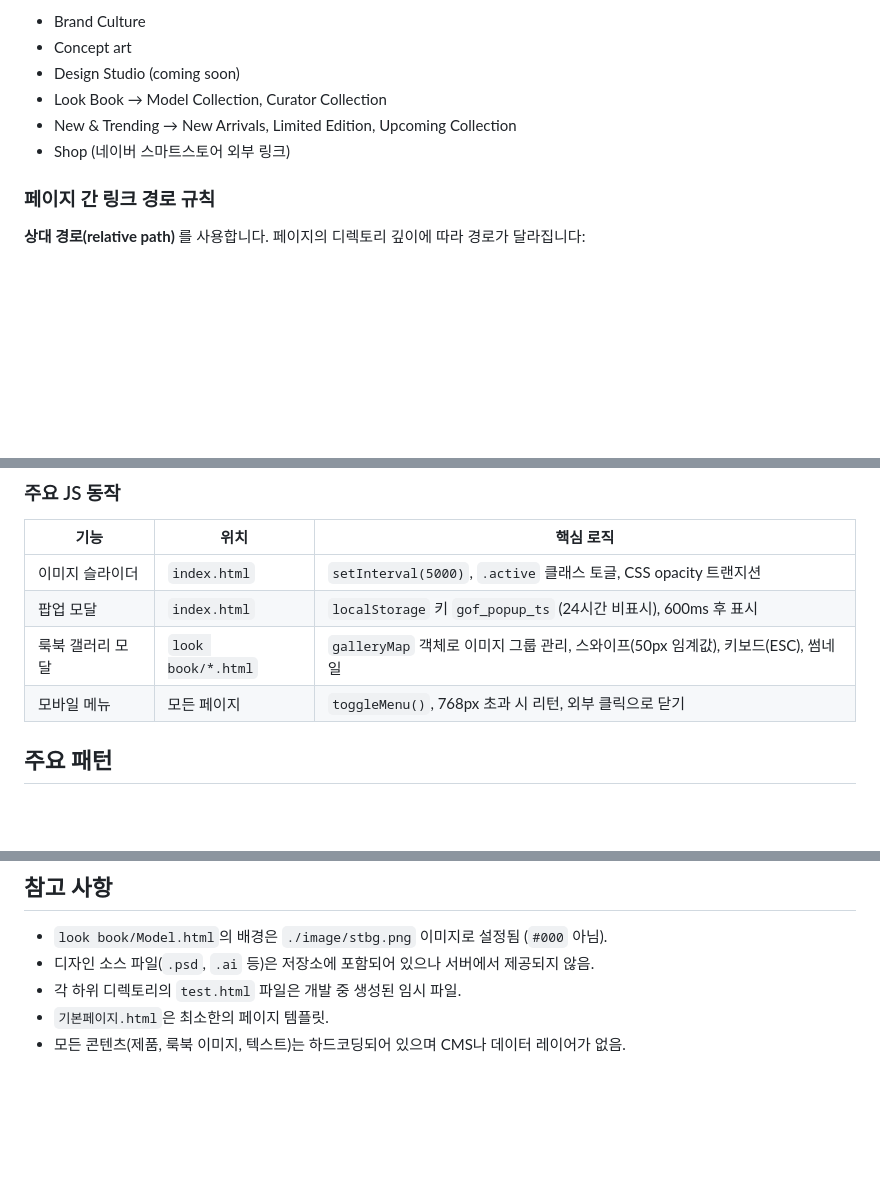
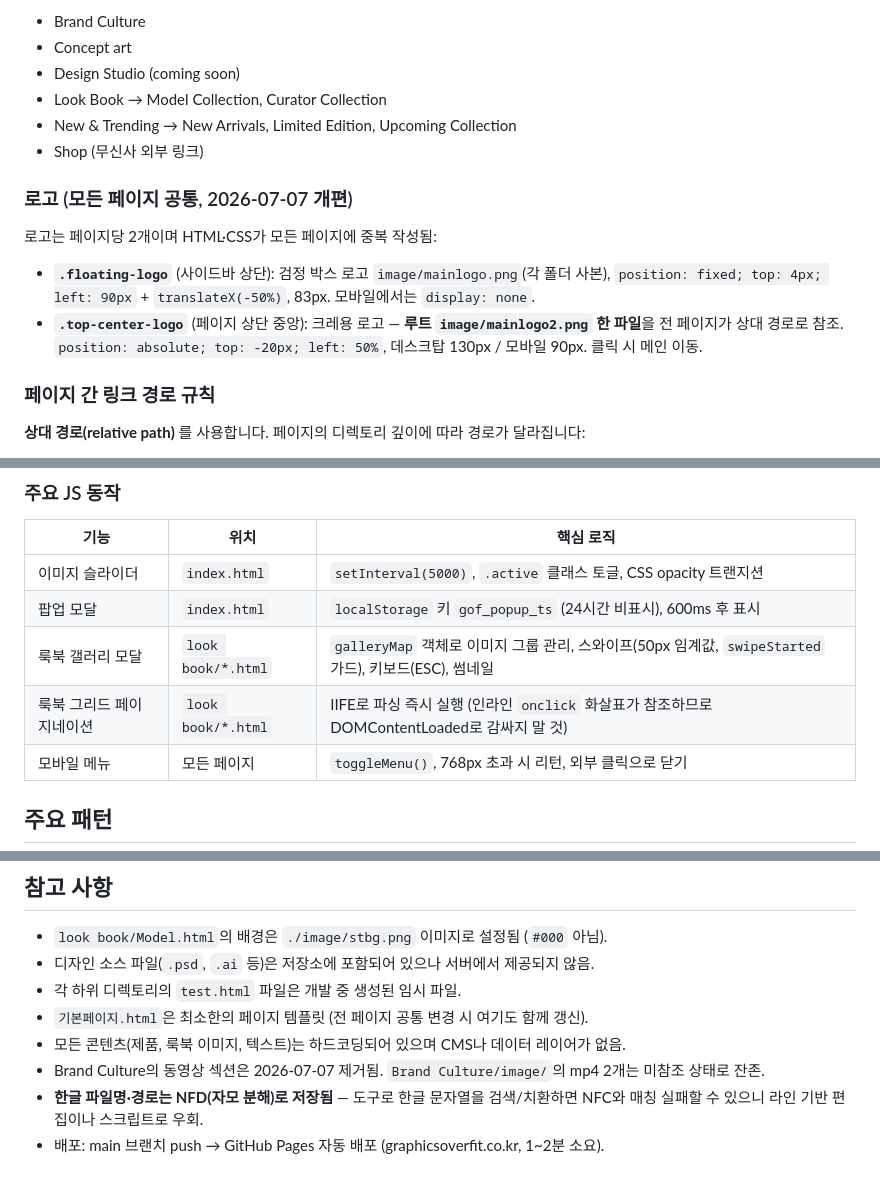
Before and after one commit to jmwfdisk/graphicsoverfit, a Markdown page: CLAUDE.md, 3 parts joined by grey strips. Drawn GitHub-style; blank space fills up the shorter version.

Commit message:
Update CLAUDE.md: logo architecture, dev log pointer, NFD/deploy notes
Co-Authored-By: Claude Fable 5 <noreply@anthropic.com>

```diff
--- a/CLAUDE.md
+++ b/CLAUDE.md
@@ -46,7 +49,13 @@ NewTrending/Upcoming Collection.html
 - Design Studio (coming soon)
 - Look Book → Model Collection, Curator Collection
 - New & Trending → New Arrivals, Limited Edition, Upcoming Collection
-- Shop (네이버 스마트스토어 외부 링크)
+- Shop (무신사 외부 링크)
+
+### 로고 (모든 페이지 공통, 2026-07-07 개편)
+
+로고는 페이지당 2개이며 HTML·CSS가 모든 페이지에 중복 작성됨:
+- **`.floating-logo`** (사이드바 상단): 검정 박스 로고 `image/mainlogo.png`(각 폴더 사본), `position: fixed; top: 4px; left: 90px` + `translateX(-50%)`, 83px. 모바일에서는 `display: none`.
+- **`.top-center-logo`** (페이지 상단 중앙): 크레용 로고 — **루트 `image/mainlogo2.png` 한 파일**을 전 페이지가 상대 경로로 참조. `position: absolute; top: -20px; left: 50%`, 데스크탑 130px / 모바일 90px. 클릭 시 메인 이동.
 
 ### 페이지 간 링크 경로 규칙
 
@@ -66,7 +75,8 @@ NewTrending/Upcoming Collection.html
 |------|------|-----------|
 | 이미지 슬라이더 | `index.html` | `setInterval(5000)`, `.active` 클래스 토글, CSS opacity 트랜지션 |
 | 팝업 모달 | `index.html` | `localStorage` 키 `gof_popup_ts` (24시간 비표시), 600ms 후 표시 |
-| 룩북 갤러리 모달 | `look book/*.html` | `galleryMap` 객체로 이미지 그룹 관리, 스와이프(50px 임계값), 키보드(ESC), 썸네일 |
+| 룩북 갤러리 모달 | `look book/*.html` | `galleryMap` 객체로 이미지 그룹 관리, 스와이프(50px 임계값, `swipeStarted` 가드), 키보드(ESC), 썸네일 |
+| 룩북 그리드 페이지네이션 | `look book/*.html` | IIFE로 파싱 즉시 실행 (인라인 `onclick` 화살표가 참조하므로 DOMContentLoaded로 감싸지 말 것) |
 | 모바일 메뉴 | 모든 페이지 | `toggleMenu()`, 768px 초과 시 리턴, 외부 클릭으로 닫기 |
 
 ## 주요 패턴
@@ -101,5 +111,8 @@ NewTrending/Upcoming Collection.html
 - `look book/Model.html`의 배경은 `./image/stbg.png` 이미지로 설정됨 (`#000` 아님).
 - 디자인 소스 파일(`.psd`, `.ai` 등)은 저장소에 포함되어 있으나 서버에서 제공되지 않음.
 - 각 하위 디렉토리의 `test.html` 파일은 개발 중 생성된 임시 파일.
-- `기본페이지.html`은 최소한의 페이지 템플릿.
+- `기본페이지.html`은 최소한의 페이지 템플릿 (전 페이지 공통 변경 시 여기도 함께 갱신).
 - 모든 콘텐츠(제품, 룩북 이미지, 텍스트)는 하드코딩되어 있으며 CMS나 데이터 레이어가 없음.
+- Brand Culture의 동영상 섹션은 2026-07-07 제거됨. `Brand Culture/image/`의 mp4 2개는 미참조 상태로 잔존.
+- **한글 파일명·경로는 NFD(자모 분해)로 저장됨** — 도구로 한글 문자열을 검색/치환하면 NFC와 매칭 실패할 수 있으니 라인 기반 편집이나 스크립트로 우회.
+- 배포: main 브랜치 push → GitHub Pages 자동 배포 (graphicsoverfit.co.kr, 1~2분 소요).
```
Also changed, not shown: other parts of CLAUDE.md (+3 -0 lines).
